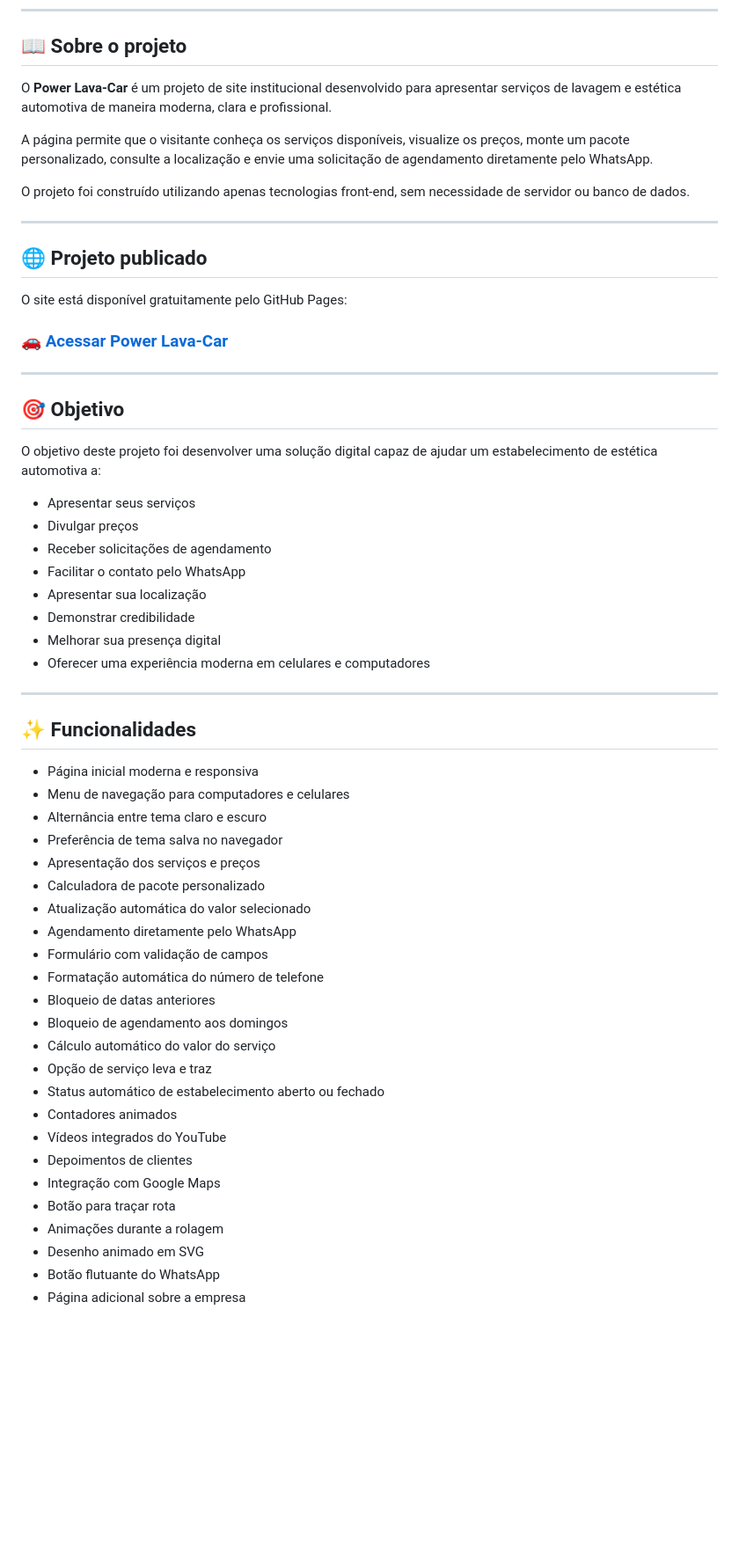
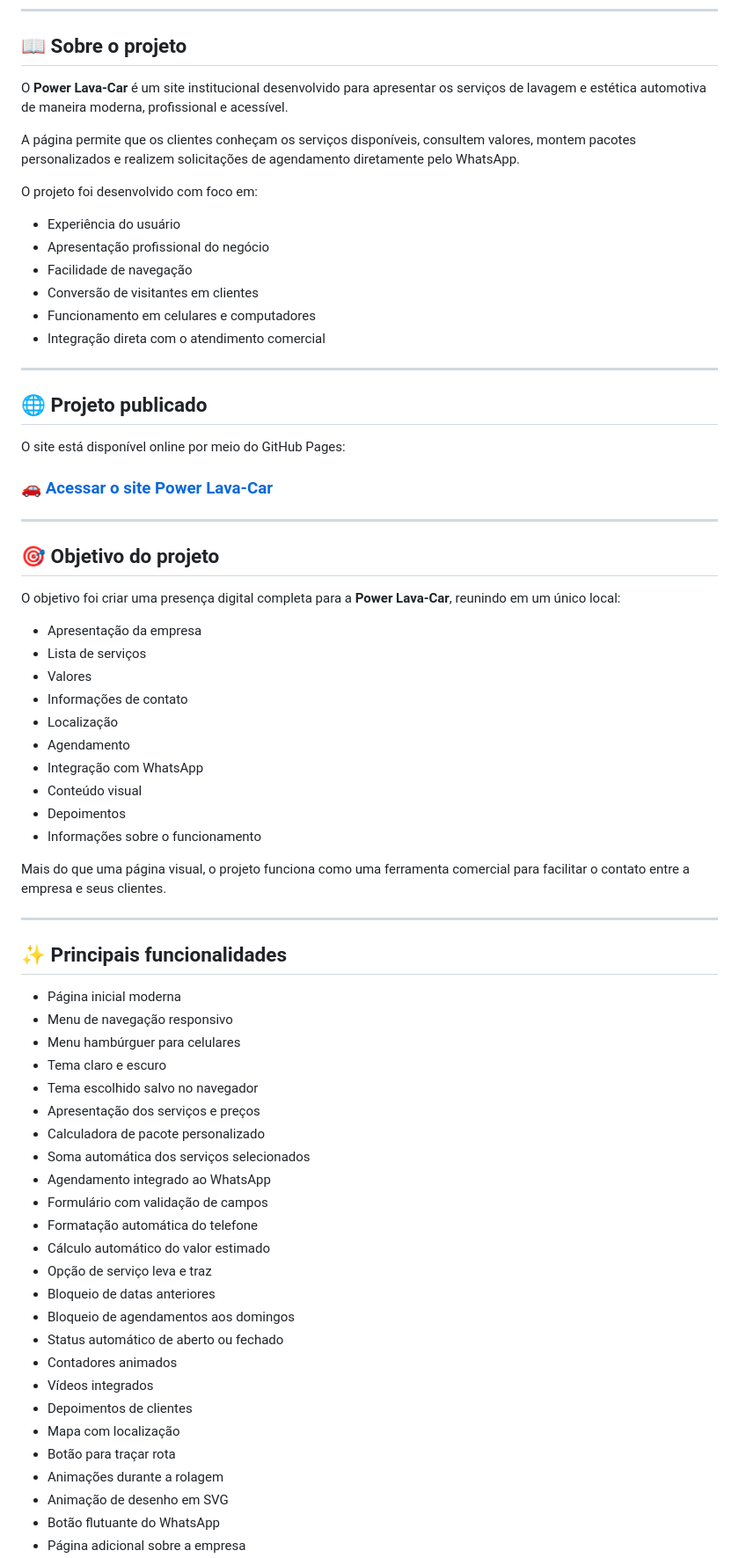
Before and after one commit to LipePrieto/PowerLavaCar, a Markdown page: README.md, the part around one of its changes. Shown at 88% size. GitHub-like rendering; blank space fills up the shorter version.

Commit message:
Update - 30/07/2026 - 11:21
Updated the README to improve clarity and professionalism in the project description and features.

```diff
--- a/README.md
+++ b/README.md
@@ -32,60 +32,72 @@
 
 ## 📖 Sobre o projeto
 
-O **Power Lava-Car** é um projeto de site institucional desenvolvido para apresentar serviços de lavagem e estética automotiva de maneira moderna, clara e profissional.
+O **Power Lava-Car** é um site institucional desenvolvido para apresentar os serviços de lavagem e estética automotiva de maneira moderna, profissional e acessível.
 
-A página permite que o visitante conheça os serviços disponíveis, visualize os preços, monte um pacote personalizado, consulte a localização e envie uma solicitação de agendamento diretamente pelo WhatsApp.
+A página permite que os clientes conheçam os serviços disponíveis, consultem valores, montem pacotes personalizados e realizem solicitações de agendamento diretamente pelo WhatsApp.
 
-O projeto foi construído utilizando apenas tecnologias front-end, sem necessidade de servidor ou banco de dados.
+O projeto foi desenvolvido com foco em:
+
+- Experiência do usuário
+- Apresentação profissional do negócio
+- Facilidade de navegação
+- Conversão de visitantes em clientes
+- Funcionamento em celulares e computadores
+- Integração direta com o atendimento comercial
 
 ---
 
 ## 🌐 Projeto publicado
 
-O site está disponível gratuitamente pelo GitHub Pages:
+O site está disponível online por meio do GitHub Pages:
 
-### [🚗 Acessar Power Lava-Car](https://lipeprieto.github.io/PowerLavaCar/)
+### [🚗 Acessar o site Power Lava-Car](https://lipeprieto.github.io/PowerLavaCar/)
 
 ---
 
-## 🎯 Objetivo
+## 🎯 Objetivo do projeto
 
-O objetivo deste projeto foi desenvolver uma solução digital capaz de ajudar um estabelecimento de estética automotiva a:
+O objetivo foi criar uma presença digital completa para a **Power Lava-Car**, reunindo em um único local:
 
-- Apresentar seus serviços
-- Divulgar preços
-- Receber solicitações de agendamento
-- Facilitar o contato pelo WhatsApp
-- Apresentar sua localização
-- Demonstrar credibilidade
-- Melhorar sua presença digital
-- Oferecer uma experiência moderna em celulares e computadores
+- Apresentação da empresa
+- Lista de serviços
+- Valores
+- Informações de contato
+- Localização
+- Agendamento
+- Integração com WhatsApp
+- Conteúdo visual
+- Depoimentos
+- Informações sobre o funcionamento
+
+Mais do que uma página visual, o projeto funciona como uma ferramenta comercial para facilitar o contato entre a empresa e seus clientes.
 
 ---
 
-## ✨ Funcionalidades
+## ✨ Principais funcionalidades
 
-- Página inicial moderna e responsiva
-- Menu de navegação para computadores e celulares
-- Alternância entre tema claro e escuro
-- Preferência de tema salva no navegador
+- Página inicial moderna
+- Menu de navegação responsivo
+- Menu hambúrguer para celulares
+- Tema claro e escuro
+- Tema escolhido salvo no navegador
 - Apresentação dos serviços e preços
 - Calculadora de pacote personalizado
-- Atualização automática do valor selecionado
-- Agendamento diretamente pelo WhatsApp
+- Soma automática dos serviços selecionados
+- Agendamento integrado ao WhatsApp
 - Formulário com validação de campos
-- Formatação automática do número de telefone
+- Formatação automática do telefone
+- Cálculo automático do valor estimado
+- Opção de serviço leva e traz
 - Bloqueio de datas anteriores
-- Bloqueio de agendamento aos domingos
-- Cálculo automático do valor do serviço
-- Opção de serviço leva e traz
-- Status automático de estabelecimento aberto ou fechado
+- Bloqueio de agendamentos aos domingos
+- Status automático de aberto ou fechado
 - Contadores animados
-- Vídeos integrados do YouTube
+- Vídeos integrados
 - Depoimentos de clientes
-- Integração com Google Maps
+- Mapa com localização
 - Botão para traçar rota
 - Animações durante a rolagem
-- Desenho animado em SVG
+- Animação de desenho em SVG
 - Botão flutuante do WhatsApp
 - Página adicional sobre a empresa
```
Also changed, not shown: other parts of README.md (+85 -390 lines).
